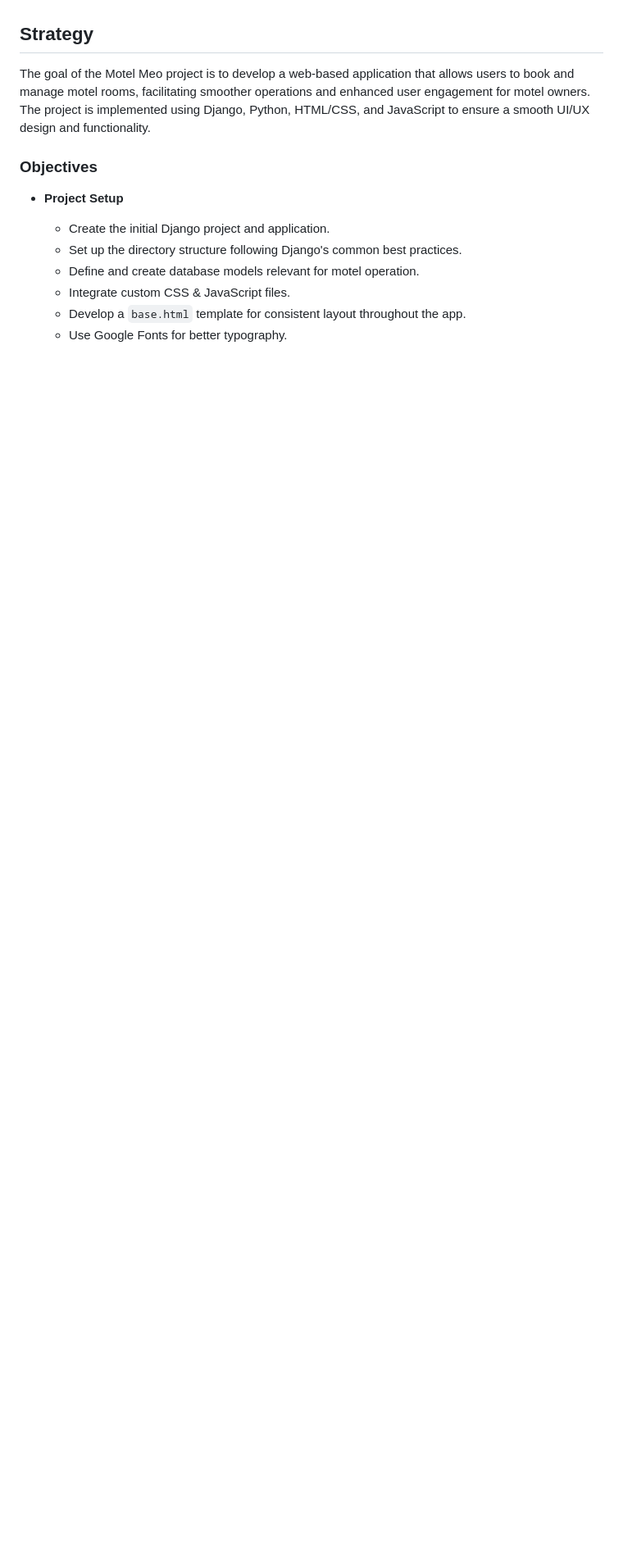
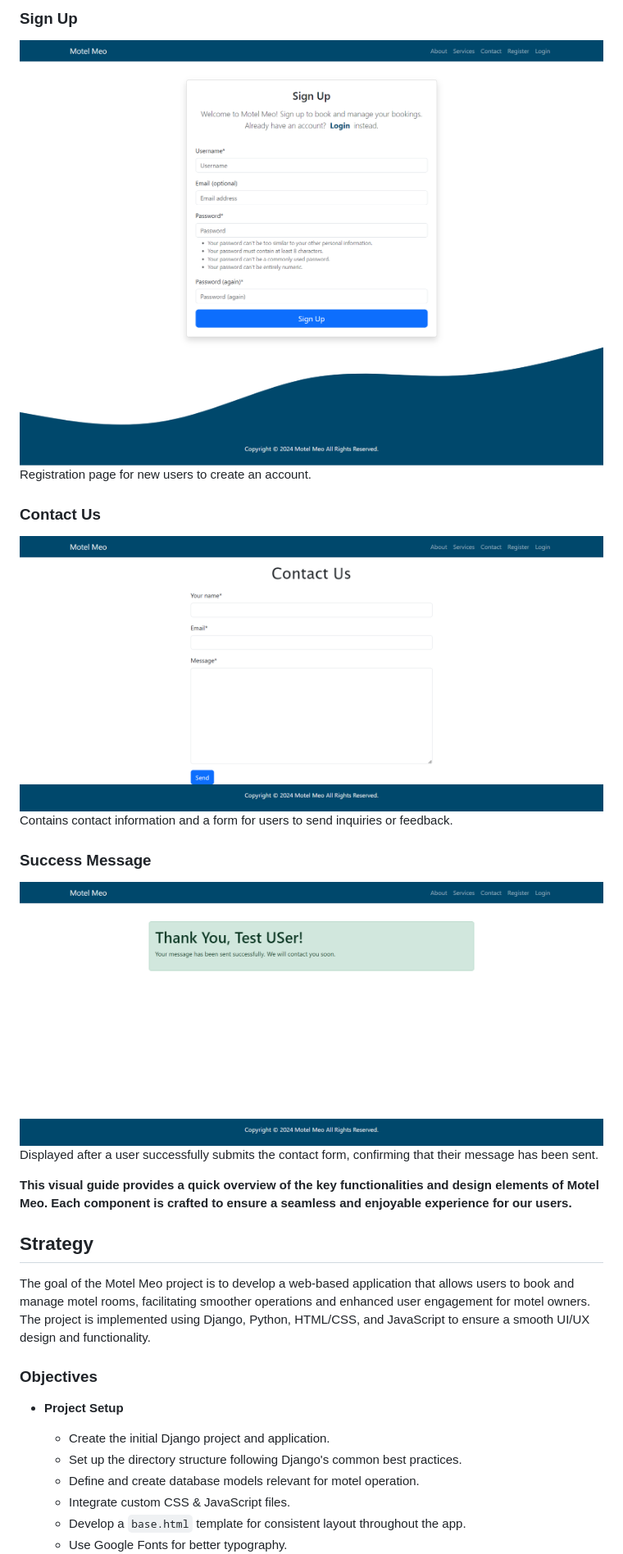
Before and after one commit to wlia-code/Motel-Meo, a Markdown page: README.md, the part around the change printed below. Shown: that part at 82% size. GitHub-like rendering; blank space fills up the shorter version.

```diff
--- a/README.md
+++ b/README.md
@@ -36,3 +86,16 @@ Customers can book rooms based on their preferences, with features such as selec
+### Sign Up
+![Sign Up](media/signup.png)
+Registration page for new users to create an account.
+
+### Contact Us
+![Contact Us](media/contact.png)
+Contains contact information and a form for users to send inquiries or feedback.
+
+### Success Message
+![Success Message](media/success.png)
+Displayed after a user successfully submits the contact form, confirming that their message has been sent.
+
+**This visual guide provides a quick overview of the key functionalities and design elements of Motel Meo. Each component is crafted to ensure a seamless and enjoyable experience for our users.**
 
 ## Strategy
 
```
Also changed, not shown: other parts of README.md (+53 -3 lines).
